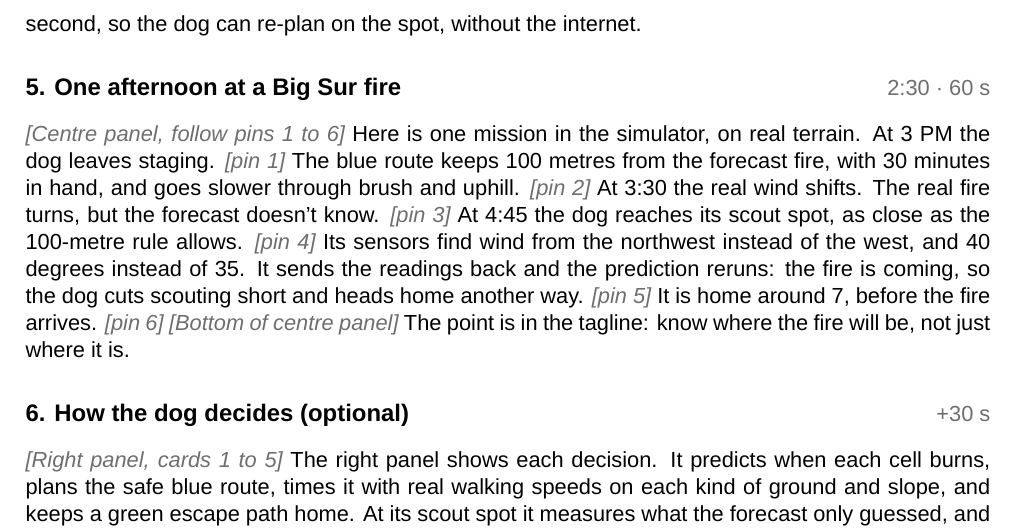
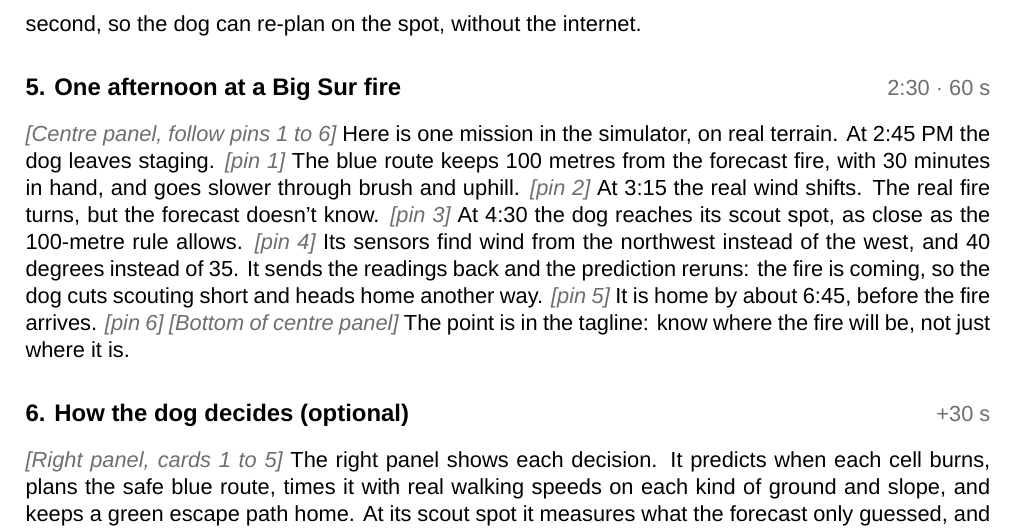
Before and after one commit to sxz2012/wildfire-simulation, a LaTeX document (docs/poster/transcript/poster-transcript.tex): part of page 2 of 6, cut so that both start at the same text. Compiled offline with XeLaTeX; a missing font is replaced by an installed copy or a similar font.

Commit message:
docs(poster): one-page 48x36 in poster, consistency fixes
Adds docs/poster/out/poster.pdf: the three panels side by side on one
page (scripts/combine_panels.py, run by build.sh). Centre-panel and talk
times now match the clock shown in the demo video (2:45 / 3:15 / 4:30 /
~6:45 PM), and the rebuilt right panel shows the final take's forecast
match (83% / 74% / 82%). Also adds the 90 s story cut, which shows the
robot-dog design image instead of the animation.

Co-Authored-By: Claude Opus 5.5 <noreply@anthropic.com>

```diff
--- a/docs/poster/transcript/poster-transcript.tex
+++ b/docs/poster/transcript/poster-transcript.tex
@@ -69,11 +69,11 @@ The model is tiny: 31 kilobytes, smaller than one photo on this poster. It predi
 \talkpart{5. One afternoon at a Big Sur fire}{2:30 · 60 s}
 \cue{Centre panel, follow pins 1 to 6}
 Here is one mission in the simulator, on real terrain.
-At 3 PM the dog leaves staging. \cue{pin 1} The blue route keeps 100 metres from the forecast fire, with 30 minutes in hand, and goes slower through brush and uphill. \cue{pin 2}
-At 3:30 the real wind shifts. The real fire turns, but the forecast doesn't know. \cue{pin 3}
-At 4:45 the dog reaches its scout spot, as close as the 100-metre rule allows. \cue{pin 4}
+At 2:45 PM the dog leaves staging. \cue{pin 1} The blue route keeps 100 metres from the forecast fire, with 30 minutes in hand, and goes slower through brush and uphill. \cue{pin 2}
+At 3:15 the real wind shifts. The real fire turns, but the forecast doesn't know. \cue{pin 3}
+At 4:30 the dog reaches its scout spot, as close as the 100-metre rule allows. \cue{pin 4}
 Its sensors find wind from the northwest instead of the west, and 40 degrees instead of 35. It sends the readings back and the prediction reruns: the fire is coming, so the dog cuts scouting short and heads home another way. \cue{pin 5}
-It is home around 7, before the fire arrives. \cue{pin 6}
+It is home by about 6:45, before the fire arrives. \cue{pin 6}
 \cue{Bottom of centre panel}
 The point is in the tagline: know where the fire will be, not just where it is.
 
```
Also changed, not shown: docs/poster/out/alternatives/betterposter/center.pdf, docs/poster/out/alternatives/betterposter/left.pdf, docs/poster/out/alternatives/classic/center-map.pdf, docs/poster/out/alternatives/journal/right.pdf, docs/poster/out/center.pdf, docs/poster/out/poster-transcript.pdf, 13 other files.
